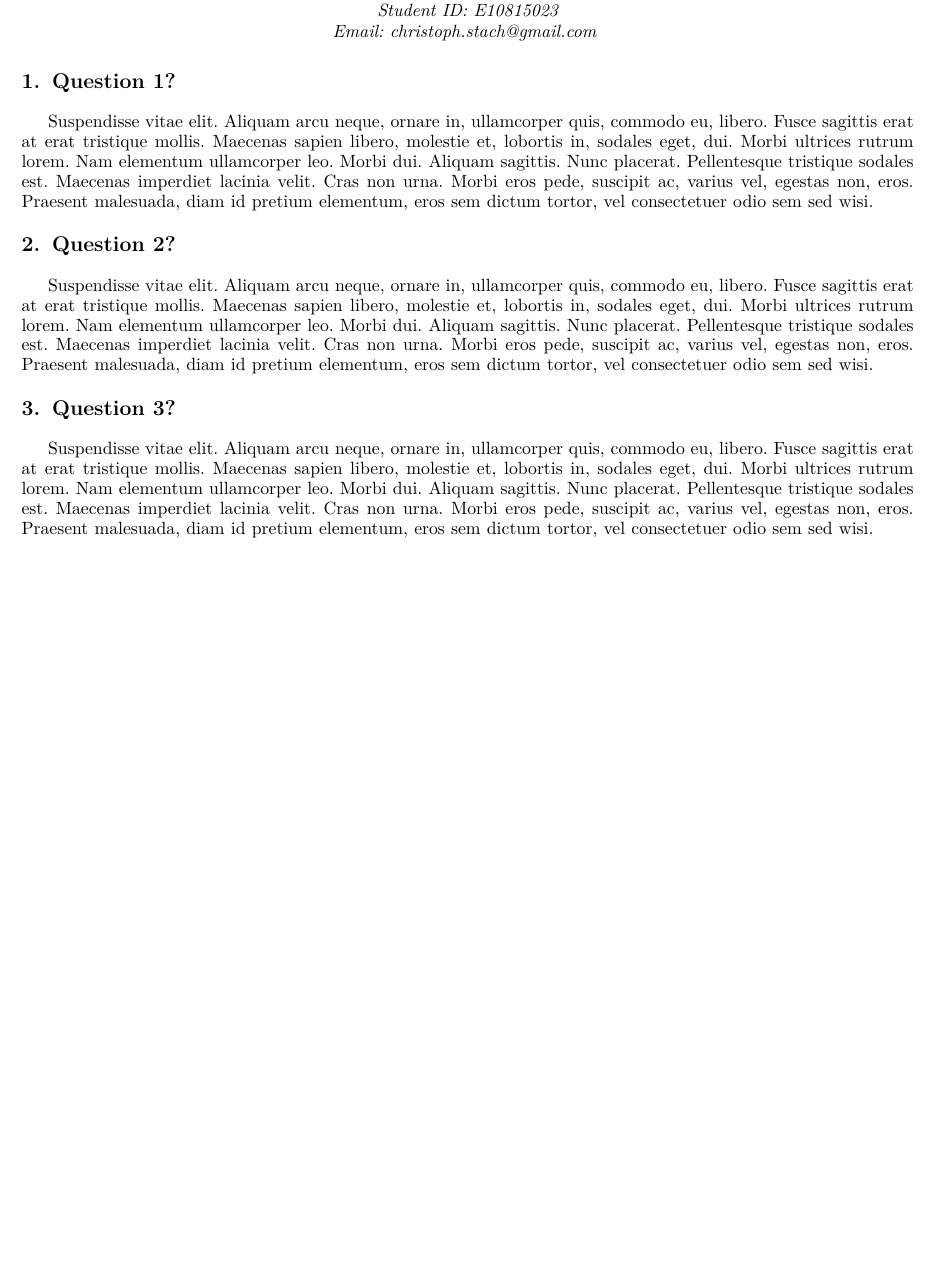
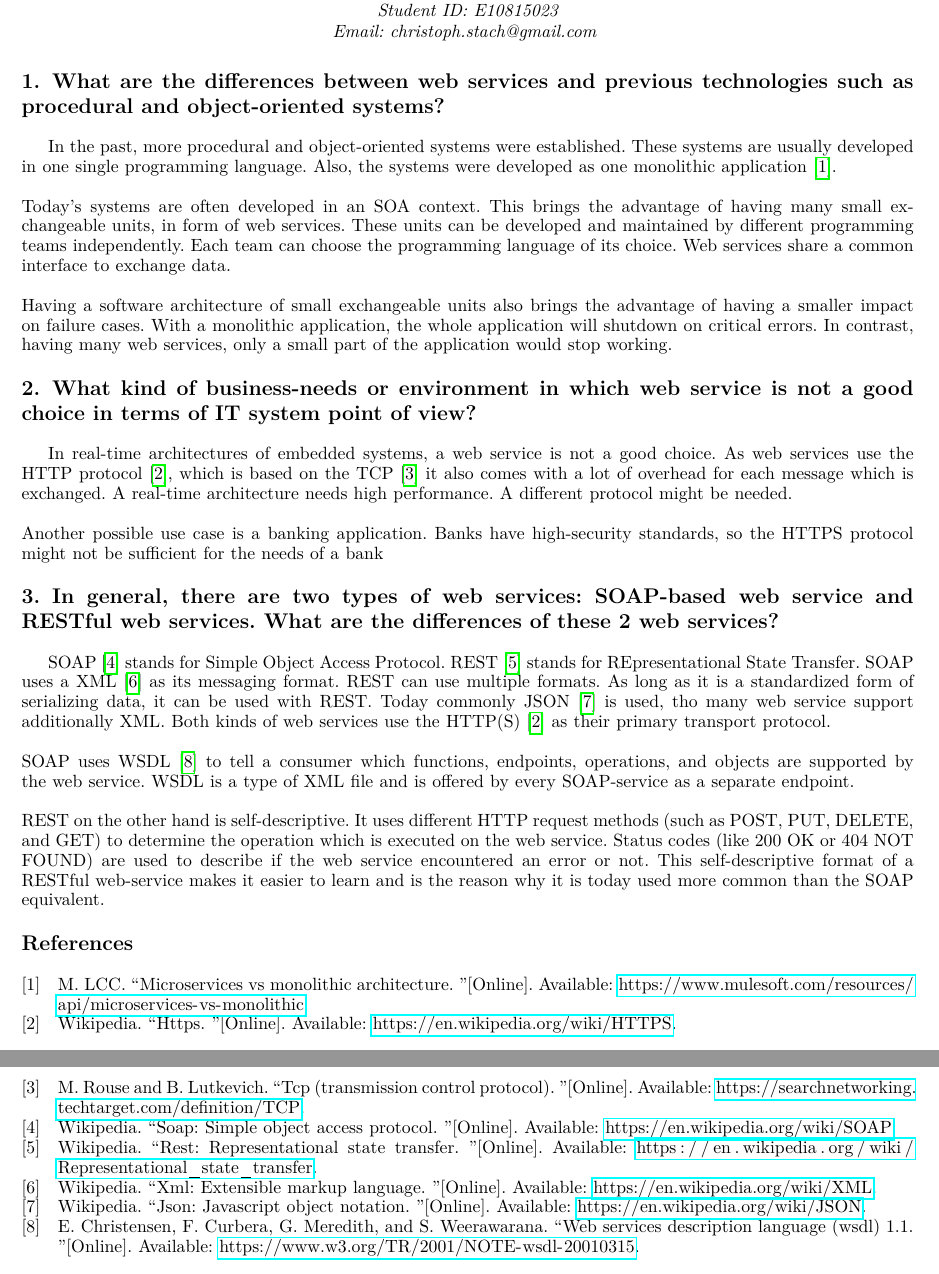
Before and after one commit to christophstach/web-security-writing-assignment-2, a LaTeX paper (main.tex): part of the page before the commit and two parts of pages 1 and 2 of 2 after it, the two joined at a grey line, cut so that both start at the same text, the shorter picture padded with empty space. Compiled offline with pdfLaTeX; a missing font is replaced by an installed copy or a similar font; a LaTeX package or settings file that is missing is left out.

Commit message:
finished writing assignment 2

```diff
--- a/main.tex
+++ b/main.tex
@@ -30,17 +30,29 @@
   \maketitle
 
 
-  \section{Question 1?}
+  \section{What are the differences between web services and previous technologies such as procedural and object-oriented systems?}
 
-    \lipsum[10]
+    In the past, more procedural and object-oriented systems were established. These systems are usually developed in one single programming language. Also, the systems were developed as one monolithic application \cite{monolitharchitecture}.\\
+    \\
+    Today's systems are often developed in an SOA context. This brings the advantage of having many small exchangeable units, in form of web services. These units can be developed and maintained by different programming teams independently. Each team can choose the programming language of its choice. Web services share a common interface to exchange data.\\
+    \\
+    Having a software architecture of small exchangeable units also brings the advantage of having a smaller impact on failure cases. With a monolithic application, the whole application will shutdown on critical errors. In contrast, having many web services, only a small part of the application would stop working.
 
-  \section{Question 2?}
+  \section{What kind of business-needs or environment in which web service is not a good choice in terms of IT system point of view?}
 
-    \lipsum[10]
+    In real-time architectures of embedded systems, a web service is not a good choice. As web services use the HTTP protocol \cite{https}, which is based on the TCP \cite{tcp} it also comes with a lot of overhead for each message which is exchanged. A real-time architecture needs high performance. A different protocol might be needed.\\
+    \\
+    Another possible use case is a banking application. Banks have high-security standards, so the HTTPS protocol might not be sufficient for the needs of a bank
 
-  \section{Question 3?}
+  \section{In general, there are two types of web services: SOAP-based web service and RESTful web services. What are the differences of these 2 web services?}
 
-    \lipsum[10]
+
+    SOAP \cite{soap} stands for Simple Object Access Protocol. REST \cite{rest} stands for REpresentational State Transfer. SOAP uses a XML \cite{xml} as its messaging format. REST can use multiple formats. As long as it is a standardized form of serializing data, it can be used with REST. Today commonly JSON \cite{json} is used, tho many web service support additionally XML. Both kinds of web services use the HTTP(S) \cite{https} as their primary transport protocol.\\
+    \\
+    SOAP uses WSDL \cite{wsdl11} to tell a consumer which functions, endpoints, operations, and objects are supported by the web service. WSDL is a type of XML file and is offered by every SOAP-service as a separate endpoint.\\
+    \\
+    REST on the other hand is self-descriptive. It uses different HTTP request methods (such as POST, PUT, DELETE, and GET) to determine the operation which is executed on the web service. Status codes (like 200 OK or 404 NOT FOUND) are used to describe if the web service encountered an error or not. This self-descriptive format of a RESTful web-service makes it easier to learn and is the reason why it is today used more common than the SOAP equivalent.
+
 
   \printbibliography[heading=bibintoc]
 
```
Also changed, not shown: resources/bib/online.bib (+28 -0 lines).
